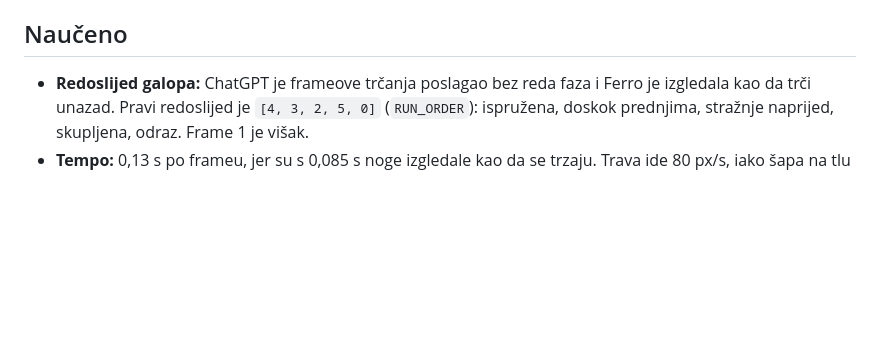
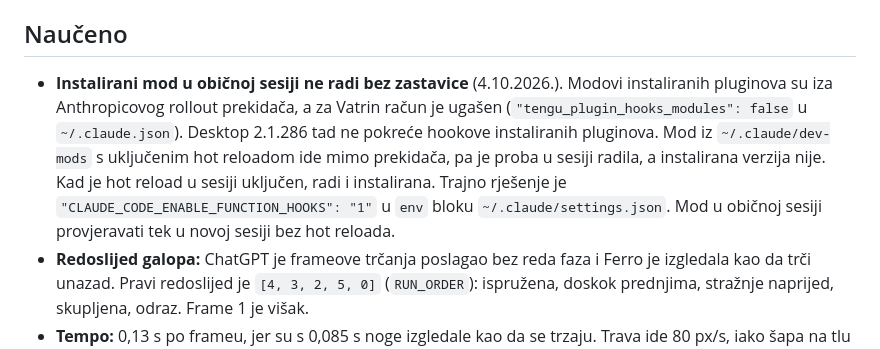
Before and after one commit to Vatroslav/cc-mod-ferro, a Markdown page: CLAUDE.md, the part around the change. GitHub-like rendering; blank space fills up the shorter version.

Commit message:
CLAUDE.md: instalirani mod treba CLAUDE_CODE_ENABLE_FUNCTION_HOOKS=1
Rollout prekidač za modove instaliranih pluginova je za ovaj račun
ugašen, pa mod-ferro u običnoj Desktop sesiji nije crtao traku.

Co-Authored-By: Claude Opus 5.5 <noreply@anthropic.com>

```diff
--- a/CLAUDE.md
+++ b/CLAUDE.md
@@ -20,6 +20,7 @@ Claude Code mod za zabavu: Ferro (Vatrina ženka, Norwich terijer) trči po pixe
 - Pregled animacije u pregledniku: u personal-os `preview_start ferro` (`.claude/launch.json` poslužuje `preview/`).
 
 ## Naučeno
+- **Instalirani mod u običnoj sesiji ne radi bez zastavice** (4.10.2026.). Modovi instaliranih pluginova su iza Anthropicovog rollout prekidača, a za Vatrin račun je ugašen (`"tengu_plugin_hooks_modules": false` u `~/.claude.json`). Desktop 2.1.286 tad ne pokreće hookove instaliranih pluginova. Mod iz `~/.claude/dev-mods` s uključenim hot reloadom ide mimo prekidača, pa je proba u sesiji radila, a instalirana verzija nije. Kad je hot reload u sesiji uključen, radi i instalirana. Trajno rješenje je `"CLAUDE_CODE_ENABLE_FUNCTION_HOOKS": "1"` u `env` bloku `~/.claude/settings.json`. Mod u običnoj sesiji provjeravati tek u novoj sesiji bez hot reloada.
 - **Redoslijed galopa:** ChatGPT je frameove trčanja poslagao bez reda faza i Ferro je izgledala kao da trči unazad. Pravi redoslijed je `[4, 3, 2, 5, 0]` (`RUN_ORDER`): ispružena, doskok prednjima, stražnje naprijed, skupljena, odraz. Frame 1 je višak.
 - **Tempo:** 0,13 s po frameu, jer su s 0,085 s noge izgledale kao da se trzaju. Trava ide 80 px/s, iako šapa na tlu ide ~42 px/s. Vatri je brža pozadina draža od savršenog koraka, a vlati preko šapa nisu pomogle.
 - **Petlja bez skoka:** drugo trčanje traje toliko da tlo u petlji prijeđe točno 20 širina livade, a brda (0,35 brzine) točno 7.
```
